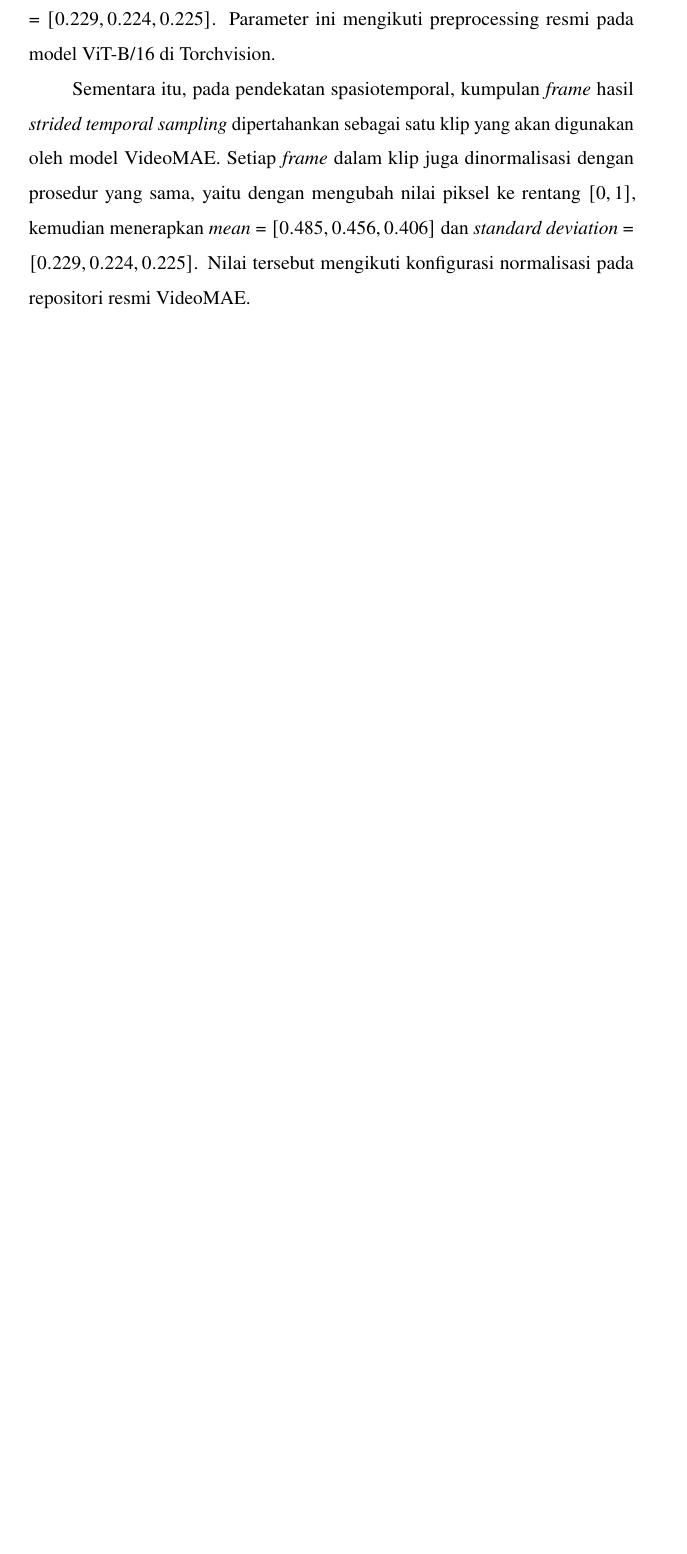
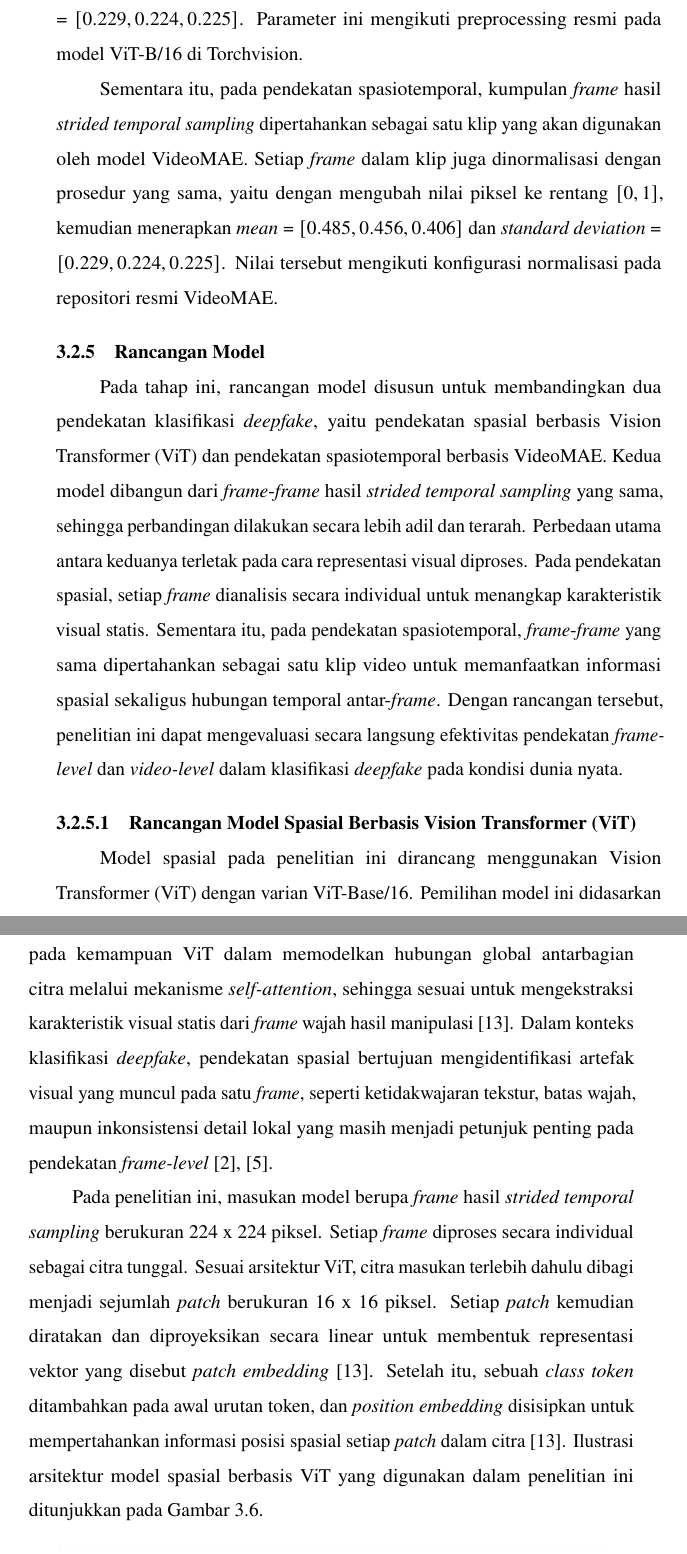
Before and after one commit to afenmarbun/Tugas-Akhir, a LaTeX thesis (thesis.tex, which reads chapters/chapter-3.tex): part of page 29 of 34 before the commit and two parts of pages 30 and 31 of 37 after it, the two joined at a grey line, cut so that both start at the same text, the shorter picture padded with empty space. The pictures show the PDF file thesis.pdf that the author committed with the source.

Commit message:
Refactor code structure for improved readability and maintainability

```diff
--- a/chapters/chapter-3.tex
+++ b/chapters/chapter-3.tex
@@ -84,3 +85,11 @@ Hasil \textit{strided temporal sampling} pada penelitian ini dijadikan sebagai s
+\begin{figure}[H]
+	\centering
+	\includegraphics[width=0.9\textwidth]{figure/preprocessing.jpg}
+	\caption{Ilustrasi penerapan \textit{strided temporal sampling} dengan T = 16 dan $\tau$ = 4}
+	\label{fig:3.strided-temporal-sampling}
+\end{figure}
+
+Hasil \textit{strided temporal sampling} pada penelitian ini dijadikan sebagai sampel dasar bersama untuk kedua jalur eksperimen, yaitu pendekatan spasial dan pendekatan spasiotemporal. Dengan demikian, kedua pendekatan tidak dibangun dari kumpulan citra yang berbeda, melainkan dari \textit{frame}-\textit{frame} hasil sampling yang sama. Perbedaannya terletak pada bentuk representasi yang diberikan kepada model. Pada pendekatan spasial, setiap \textit{frame} hasil sampling diperlakukan sebagai sampel individual. Sementara itu, pada pendekatan spasiotemporal, \textit{frame}-\textit{frame} yang sama dipertahankan sebagai satu klip terurut. Rancangan ini bertujuan untuk menjaga keadilan eksperimen, sehingga perbedaan kinerja yang muncul lebih merefleksikan perbedaan cara model memanfaatkan informasi spasial dan temporal, bukan disebabkan oleh perbedaan data yang digunakan. \par
 
 \subsubsection{Augmentasi Data}
 Untuk meningkatkan keragaman data pelatihan dan mengurangi risiko \textit{overfitting}, augmentasi hanya diterapkan pada data \textit{train}, sedangkan data \textit{validation} dan data \textit{test} tidak diberikan augmentasi agar evaluasi model tetap objektif. Dalam penelitian ini, augmentasi diterapkan setelah tahap \textit{strided temporal sampling}, sehingga transformasi dilakukan pada klip hasil sampling yang sama yang akan digunakan oleh kedua jalur eksperimen. Pendekatan ini dipilih untuk memastikan bahwa \textit{frame}-\textit{frame} yang masuk ke model spasial dan model spasiotemporal tetap berasal dari sumber visual yang identik. \par
@@ -95,6 +104,25 @@ Setelah data melalui tahap ekstraksi, pemisahan, \textit{strided temporal sampli
 Pada pendekatan spasial, setiap \textit{frame} hasil \textit{strided temporal sampling} diperlakukan sebagai citra tunggal yang akan diberikan ke model Vision Transformer (ViT). Sebelum digunakan, nilai piksel pada setiap \textit{frame} terlebih dahulu diubah ke rentang $[0, 1]$, kemudian dinormalisasi menggunakan parameter \textit{mean} = $[0.485, 0.456, 0.406]$ dan \textit{standard deviation} = $[0.229, 0.224, 0.225]$. Parameter ini mengikuti preprocessing resmi pada model ViT-B/16 di Torchvision. \par
 
 Sementara itu, pada pendekatan spasiotemporal, kumpulan \textit{frame} hasil \textit{strided temporal sampling} dipertahankan sebagai satu klip yang akan digunakan oleh model VideoMAE. Setiap \textit{frame} dalam klip juga dinormalisasi dengan prosedur yang sama, yaitu dengan mengubah nilai piksel ke rentang $[0, 1]$, kemudian menerapkan \textit{mean} = $[0.485, 0.456, 0.406]$ dan \textit{standard deviation} = $[0.229, 0.224, 0.225]$. Nilai tersebut mengikuti konfigurasi normalisasi pada repositori resmi VideoMAE. \par
+
+\subsection{Rancangan Model}
+Pada tahap ini, rancangan model disusun untuk membandingkan dua pendekatan klasifikasi \textit{deepfake}, yaitu pendekatan spasial berbasis Vision Transformer (ViT) dan pendekatan spasiotemporal berbasis VideoMAE. Kedua model dibangun dari \textit{frame}-\textit{frame} hasil \textit{strided temporal sampling} yang sama, sehingga perbandingan dilakukan secara lebih adil dan terarah. Perbedaan utama antara keduanya terletak pada cara representasi visual diproses. Pada pendekatan spasial, setiap \textit{frame} dianalisis secara individual untuk menangkap karakteristik visual statis. Sementara itu, pada pendekatan spasiotemporal, \textit{frame}-\textit{frame} yang sama dipertahankan sebagai satu klip video untuk memanfaatkan informasi spasial sekaligus hubungan temporal antar-\textit{frame}. Dengan rancangan tersebut, penelitian ini dapat mengevaluasi secara langsung efektivitas pendekatan \textit{frame-level} dan \textit{video-level} dalam klasifikasi \textit{deepfake} pada kondisi dunia nyata. \par
+
+\subsubsection{Rancangan Model Spasial Berbasis Vision Transformer (ViT)}
+Model spasial pada penelitian ini dirancang menggunakan Vision Transformer (ViT) dengan varian ViT-Base/16. Pemilihan model ini didasarkan pada kemampuan ViT dalam memodelkan hubungan global antarbagian citra melalui mekanisme \textit{self-attention}, sehingga sesuai untuk mengekstraksi karakteristik visual statis dari \textit{frame} wajah hasil manipulasi \cite{dosovitskiy2021imageworth16x16words}. Dalam konteks klasifikasi \textit{deepfake}, pendekatan spasial bertujuan mengidentifikasi artefak visual yang muncul pada satu \textit{frame}, seperti ketidakwajaran tekstur, batas wajah, maupun inkonsistensi detail lokal yang masih menjadi petunjuk penting pada pendekatan \textit{frame-level} \cite{Tolosana2020,Cao2022}. \par
+
+Pada penelitian ini, masukan model berupa \textit{frame} hasil \textit{strided temporal sampling} berukuran 224 x 224 piksel. Setiap \textit{frame} diproses secara individual sebagai citra tunggal. Sesuai arsitektur ViT, citra masukan terlebih dahulu dibagi menjadi sejumlah \textit{patch} berukuran 16 x 16 piksel. Setiap \textit{patch} kemudian diratakan dan diproyeksikan secara linear untuk membentuk representasi vektor yang disebut \textit{patch embedding} \cite{dosovitskiy2021imageworth16x16words}. Setelah itu, sebuah \textit{class token} ditambahkan pada awal urutan token, dan \textit{position embedding} disisipkan untuk mempertahankan informasi posisi spasial setiap \textit{patch} dalam citra \cite{dosovitskiy2021imageworth16x16words}. Ilustrasi arsitektur model spasial berbasis ViT yang digunakan dalam penelitian ini ditunjukkan pada Gambar \ref{fig:3.model-vit}. \par
+
+\begin{figure}[H]
+	\centering
+	\includegraphics[width=0.9\textwidth]{figure/model-vit.jpg}
+	\caption{Arsitektur model spasial berbasis Vision Transformer (ViT) untuk klasifikasi \textit{deepfake}}
+	\label{fig:3.model-vit}
+\end{figure}
+
+Urutan token hasil embedding selanjutnya diproses oleh rangkaian Transformer encoder. Pada konfigurasi ViT-Base, encoder terdiri atas 12 blok Transformer, dengan setiap blok memuat komponen \textit{multi-head self-attention}, \textit{normalization}, dan \textit{multi-layer perceptron} (MLP) yang dihubungkan melalui mekanisme \textit{residual connection} \cite{dosovitskiy2021imageworth16x16words}. Melalui proses ini, model dapat mempelajari hubungan antar\textit{patch} citra secara global, sehingga informasi visual tidak hanya dianalisis berdasarkan kedekatan lokal, tetapi juga berdasarkan keterkaitan antarbagian citra secara menyeluruh. \par
+
+Dalam penelitian ini, setiap \textit{frame} hasil \textit{strided temporal sampling} diberikan ke \textit{backbone} ViT untuk mengekstraksi fitur spasial. Representasi keluaran dari encoder kemudian diteruskan ke lapisan klasifikasi untuk menentukan kelas \textit{real} atau \textit{fake}. Dengan rancangan ini, model spasial difokuskan pada kemampuan membedakan wajah asli dan wajah manipulasi berdasarkan informasi visual statis pada satu \textit{frame}. Rancangan tersebut sejalan dengan tujuan penelitian untuk mengevaluasi sejauh mana pendekatan \textit{frame-level} masih efektif dalam klasifikasi \textit{deepfake} pada video dunia nyata yang memiliki variasi kualitas visual tinggi \cite{Zi2024,chu2025reducedspatialdependencygeneral}. \par
 
 \section{Alat dan Bahan Tugas Akhir} \label{III.Alat dan Bahan}
 Berisi alat-alat dan bahan-bahan yang digunakan dalam penelitian. \par
```
Also changed, not shown: figure/model-vit.jpg (added), figure/preprocessing.jpg (added), thesis.pdf, chapters/chapter-3.tex (7 more changed lines).
